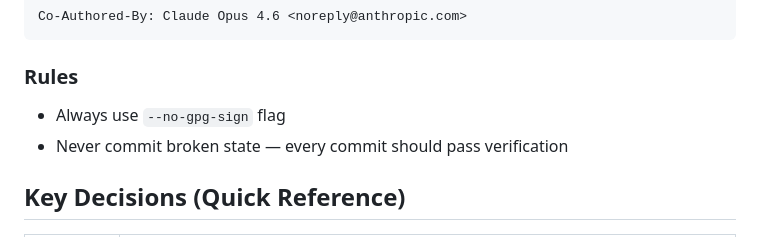
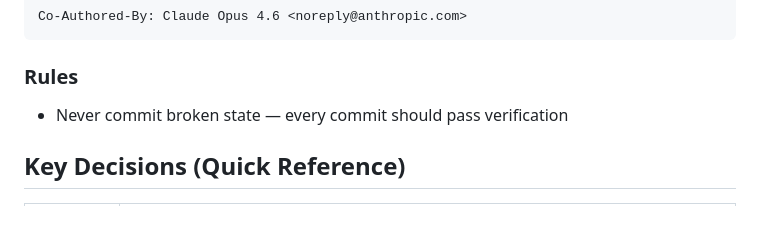
Before and after one commit to bepsvpt/vunnix, a Markdown page: CLAUDE.md, the part around the change. Rendered like a GitHub page.

Commit message:
Remove --no-gpg-sign rule from commit strategy
Co-Authored-By: Claude Opus 4.6 <noreply@anthropic.com>

```diff
--- a/CLAUDE.md
+++ b/CLAUDE.md
@@ -122,7 +122,6 @@ Co-Authored-By: Claude Opus 4.6 <noreply@anthropic.com>
 
 ### Rules
 
-- Always use `--no-gpg-sign` flag
 - Never commit broken state — every commit should pass verification
 
 ## Key Decisions (Quick Reference)
```
